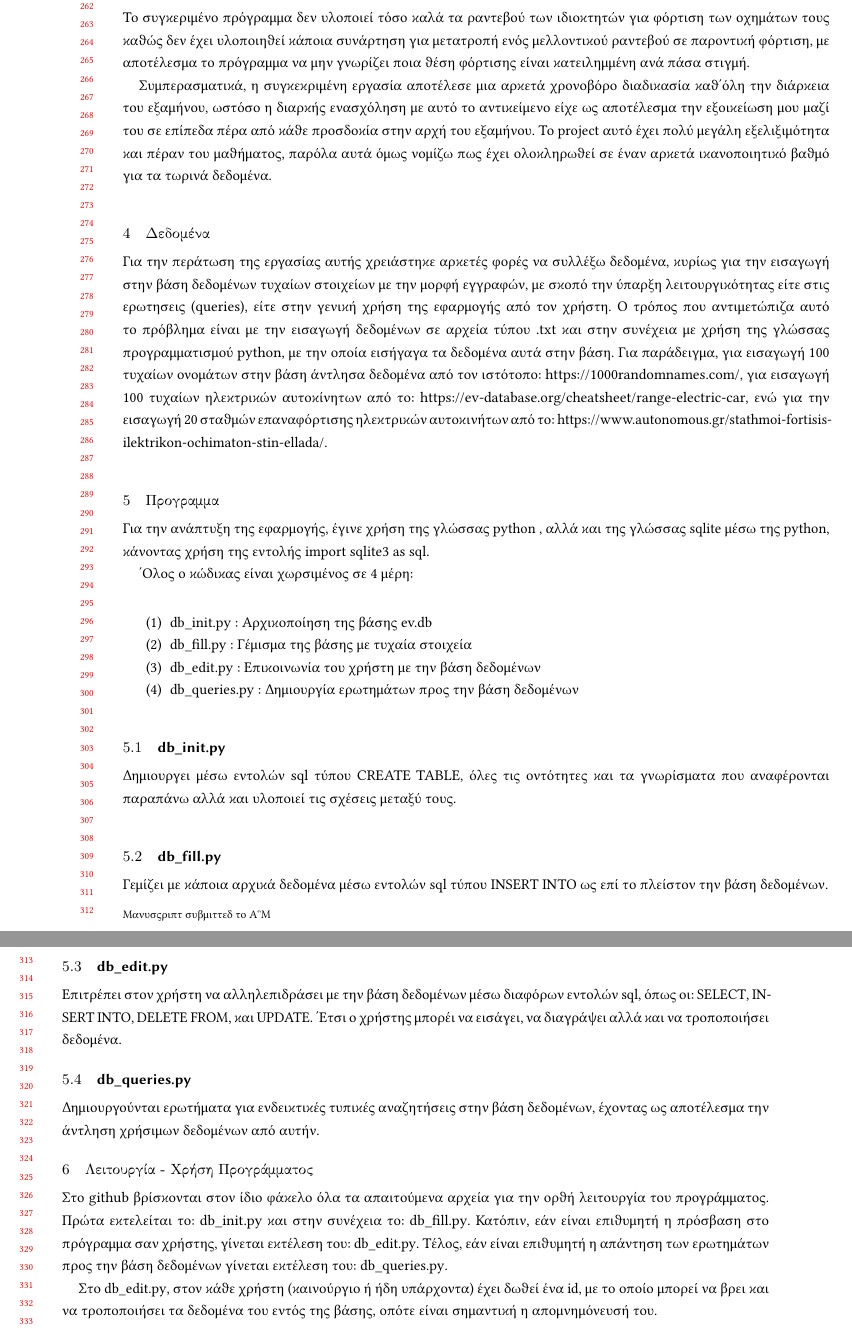
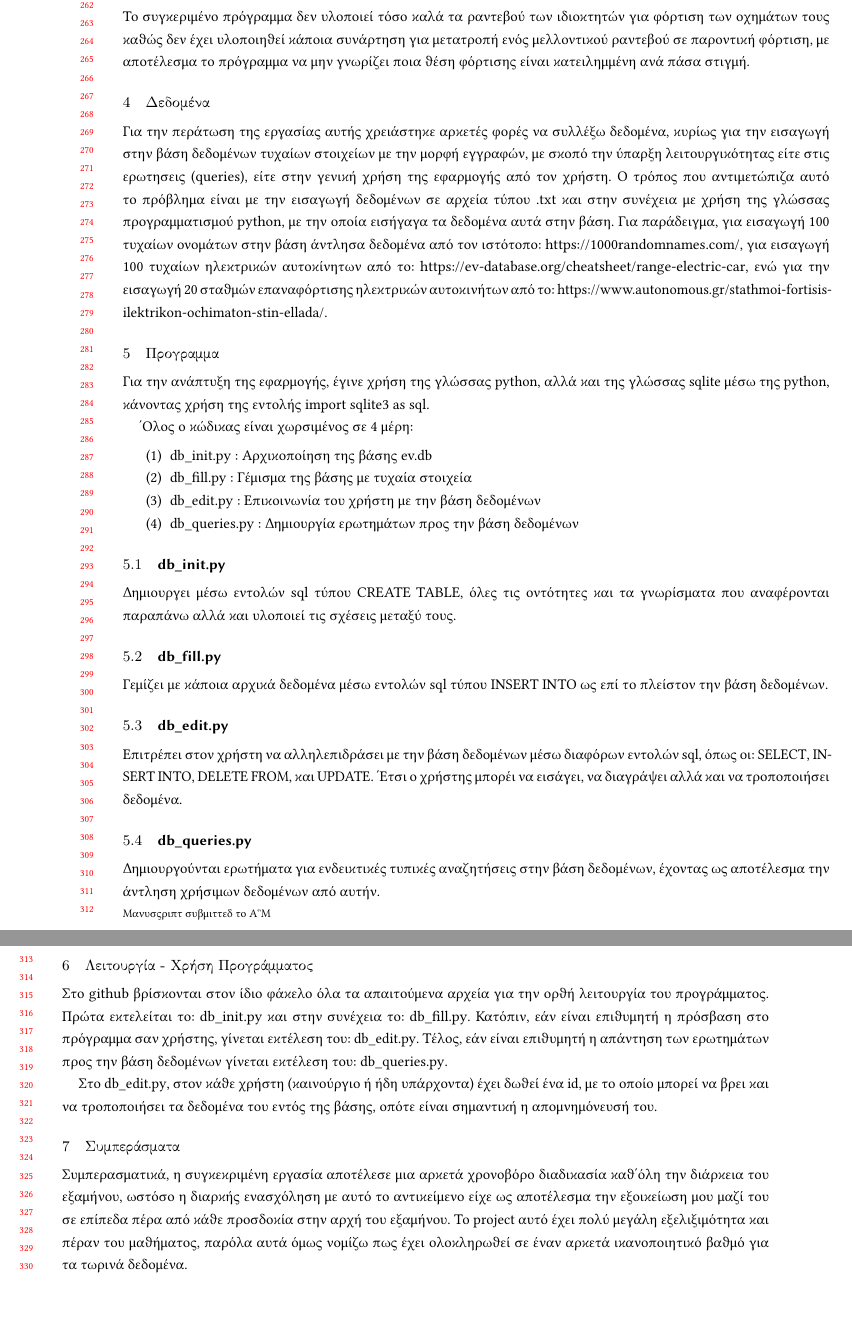
Before and after one commit to teolamm/database_project_2023_24, a LaTeX paper (report.tex): two parts of pages 6 and 7 of 10, joined at a grey line, cut so that both start at the same text, the shorter picture padded with empty space. Compiled offline with pdfLaTeX.

Commit message:
Add files via upload

```diff
--- a/report.tex
+++ b/report.tex
@@ -291,17 +294,13 @@
 
 \section {Αξιολόγηση}
 
+
 Το συγκεριμένο πρόγραμμα δεν υλοποιεί τόσο καλά τα ραντεβού των ιδιοκτητών για φόρτιση των οχημάτων
 τους καθώς δεν έχει υλοποιηθεί κάποια συνάρτηση για μετατροπή ενός μελλοντικού ραντεβού σε παροντική
 φόρτιση, με αποτέλεσμα το πρόγραμμα να μην γνωρίζει ποια θέση φόρτισης είναι κατειλημμένη ανά πάσα στιγμή.
 
-Συμπερασματικά, η συγκεκριμένη εργασία αποτέλεσε μια αρκετά χρονοβόρο διαδικασία καθ'όλη την διάρκεια του εξαμήνου,
-ωστόσο η διαρκής ενασχόληση με αυτό το αντικείμενο είχε ως αποτέλεσμα την εξοικείωση μου μαζί του
-σε επίπεδα πέρα από κάθε προσδοκία στην αρχή του εξαμήνου. Το \en{project} αυτό έχει πολύ
-μεγάλη εξελιξιμότητα και πέραν του μαθήματος, παρόλα αυτά όμως νομίζω πως έχει ολοκληρωθεί σε έναν
-αρκετά ικανοποιητικό βαθμό για τα τωρινά δεδομένα.
+\section {Δεδομένα}
 
-\section {Δεδομένα}
 
 Για την περάτωση της εργασίας αυτής χρειάστηκε αρκετές φορές να συλλέξω δεδομένα, κυρίως για την
 εισαγωγή στην βάση δεδομένων τυχαίων στοιχείων με την μορφή εγγραφών, με σκοπό την ύπαρξη λειτουργικότητας
@@ -361,6 +362,13 @@
 Στο \en{db\_edit.py}, στον κάθε χρήστη (καινούργιο ή ήδη υπάρχοντα) έχει δωθεί ένα \en{id}, με το
 οποίο μπορεί να βρει και να τροποποιήσει τα δεδομένα του εντός της βάσης, οπότε είναι σημαντική
 η απομνημόνευσή του.
+
+\section{Συμπεράσματα}
+
+
+Συμπερασματικά, η συγκεκριμένη εργασία αποτέλεσε μια αρκετά χρονοβόρο διαδικασία καθ'όλη την διάρκεια του εξαμήνου, ωστόσο η διαρκής ενασχόληση με αυτό το αντικείμενο είχε ως αποτέλεσμα την εξοικείωση μου μαζί του σε επίπεδα πέρα από κάθε προσδοκία στην αρχή του εξαμήνου. Το \en{project} αυτό έχει πολύ
+μεγάλη εξελιξιμότητα και πέραν του μαθήματος, παρόλα αυτά όμως νομίζω πως έχει ολοκληρωθεί σε έναν
+αρκετά ικανοποιητικό βαθμό για τα τωρινά δεδομένα.
 
 \section{Βιβλιογραφία}
 
```
Also changed, not shown: report.pdf, report.tex (11 more changed lines).
